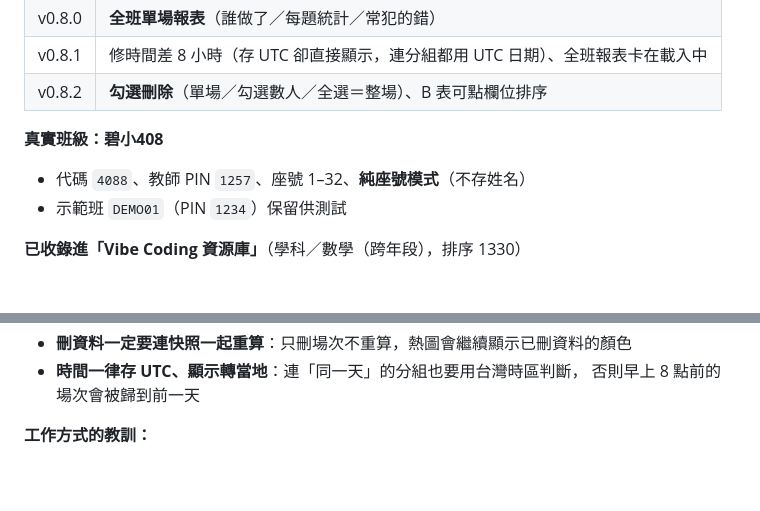
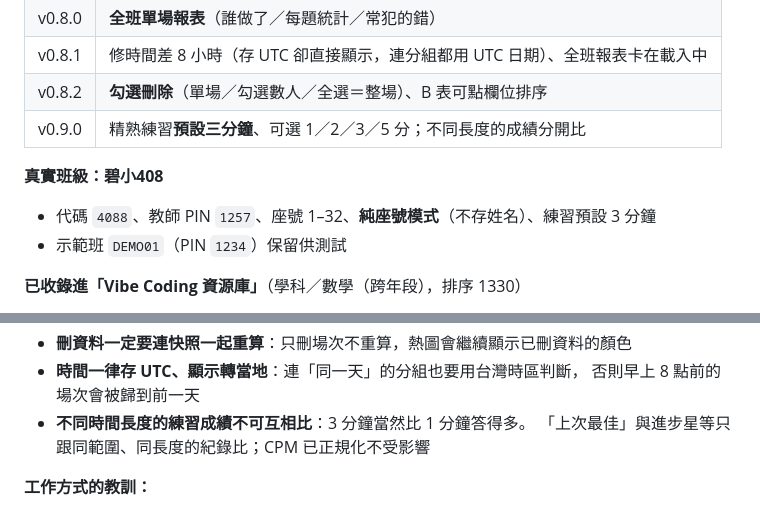
Before and after one commit to wukolo1206/times-table-diagnostic, a Markdown page: handoff.md, 2 parts joined by grey strips. GitHub-like rendering; blank space fills up the shorter version.

```diff
--- a/handoff.md
+++ b/handoff.md
@@ -16,10 +16,11 @@
 | v0.8.0 | **全班單場報表**（誰做了／每題統計／常犯的錯） |
 | v0.8.1 | 修時間差 8 小時（存 UTC 卻直接顯示，連分組都用 UTC 日期）、全班報表卡在載入中 |
 | v0.8.2 | **勾選刪除**（單場／勾選數人／全選＝整場）、B 表可點欄位排序 |
+| v0.9.0 | 精熟練習**預設三分鐘**、可選 1／2／3／5 分；不同長度的成績分開比 |
 
 **真實班級：碧小408**
 
-- 代碼 `4088`、教師 PIN `1257`、座號 1–32、**純座號模式**（不存姓名）
+- 代碼 `4088`、教師 PIN `1257`、座號 1–32、**純座號模式**（不存姓名）、練習預設 3 分鐘
 - 示範班 `DEMO01`（PIN `1234`）保留供測試
 
 **已收錄進「Vibe Coding 資源庫」**（學科／數學（跨年段），排序 1330）
@@ -65,6 +66,8 @@
 - **刪資料一定要連快照一起重算**：只刪場次不重算，熱圖會繼續顯示已刪資料的顏色
 - **時間一律存 UTC、顯示轉當地**：連「同一天」的分組也要用台灣時區判斷，
   否則早上 8 點前的場次會被歸到前一天
+- **不同時間長度的練習成績不可互相比**：3 分鐘當然比 1 分鐘答得多。
+  「上次最佳」與進步星等只跟同範圍、同長度的紀錄比；CPM 已正規化不受影響
 
 **工作方式的教訓：**
 
```
Also changed, not shown: AGENTS.md (+1 -1 lines), CLAUDE.md (+1 -1 lines).
